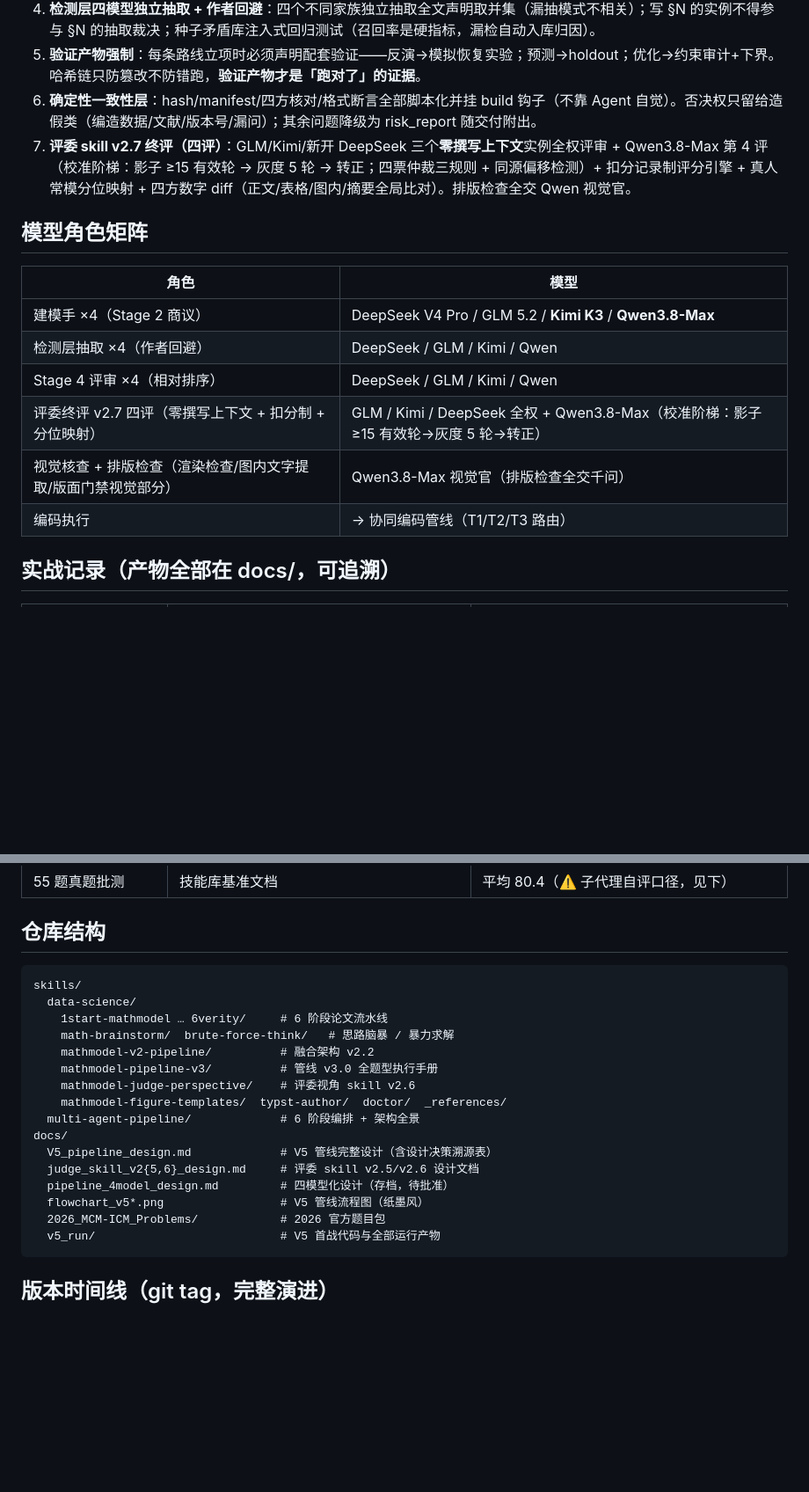
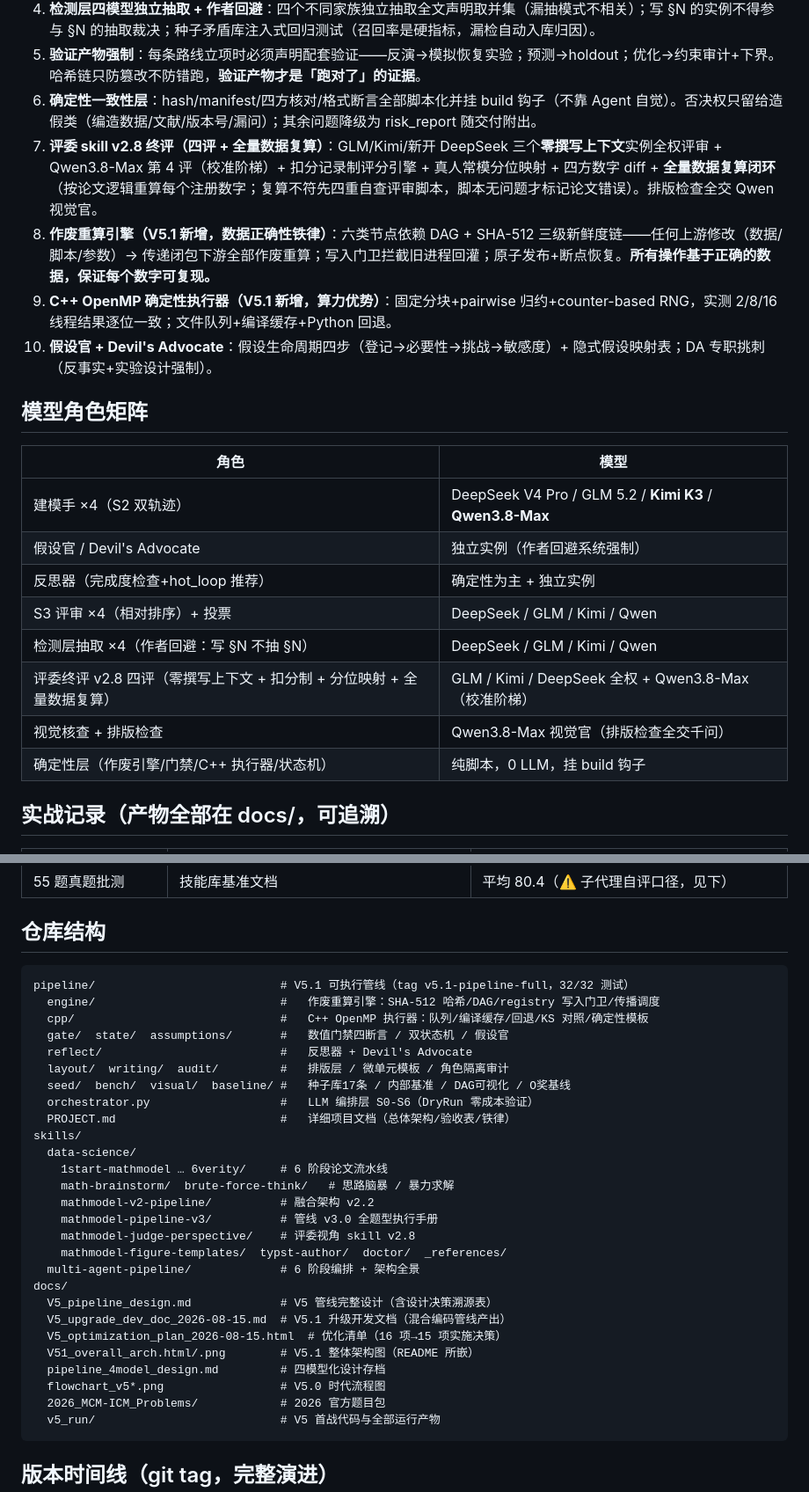
Before and after one commit to xtr0928/Multi-agent-mathematical-modeling, a Markdown page: README.md, 2 parts joined by grey strips. Shown at 88% size. Rendered like a GitHub page; blank space fills up the shorter version.

Commit message:
根 README 升级 V5.1：整体架构图嵌图（同 V5.0 风格）、S0-S6 完整工作流、评委 v2.8、核心机制 10 条、仓库结构含 pipeline/、时间线补 judge-v2.8 + v5.1 双 tag

````diff
--- a/README.md
+++ b/README.md
@@ -40,18 +40,23 @@ Stage 7 末端对抗    按题型加载攻击清单（循环性/可识别性/泄
 4. **检测层四模型独立抽取 + 作者回避**：四个不同家族独立抽取全文声明取并集（漏抽模式不相关）；写 §N 的实例不得参与 §N 的抽取裁决；种子矛盾库注入式回归测试（召回率是硬指标，漏检自动入库归因）。
 5. **验证产物强制**：每条路线立项时必须声明配套验证——反演→模拟恢复实验；预测→holdout；优化→约束审计+下界。哈希链只防篡改不防错跑，**验证产物才是「跑对了」的证据**。
 6. **确定性一致性层**：hash/manifest/四方核对/格式断言全部脚本化并挂 build 钩子（不靠 Agent 自觉）。否决权只留给造假类（编造数据/文献/版本号/漏问）；其余问题降级为 risk_report 随交付附出。
-7. **评委 skill v2.7 终评（四评）**：GLM/Kimi/新开 DeepSeek 三个**零撰写上下文**实例全权评审 + Qwen3.8-Max 第 4 评（校准阶梯：影子 ≥15 有效轮 → 灰度 5 轮 → 转正；四票仲裁三规则 + 同源偏移检测）+ 扣分记录制评分引擎 + 真人常模分位映射 + 四方数字 diff（正文/表格/图内/摘要全局比对）。排版检查全交 Qwen 视觉官。
+7. **评委 skill v2.8 终评（四评 + 全量数据复算）**：GLM/Kimi/新开 DeepSeek 三个**零撰写上下文**实例全权评审 + Qwen3.8-Max 第 4 评（校准阶梯）+ 扣分记录制评分引擎 + 真人常模分位映射 + 四方数字 diff + **全量数据复算闭环**（按论文逻辑重算每个注册数字；复算不符先四重自查评审脚本，脚本无问题才标记论文错误）。排版检查全交 Qwen 视觉官。
+8. **作废重算引擎（V5.1 新增，数据正确性铁律）**：六类节点依赖 DAG + SHA-512 三级新鲜度链——任何上游修改（数据/脚本/参数）→ 传递闭包下游全部作废重算；写入门卫拦截旧进程回灌；原子发布+断点恢复。**所有操作基于正确的数据，保证每个数字可复现。**
+9. **C++ OpenMP 确定性执行器（V5.1 新增，算力优势）**：固定分块+pairwise 归约+counter-based RNG，实测 2/8/16 线程结果逐位一致；文件队列+编译缓存+Python 回退。
+10. **假设官 + Devil's Advocate**：假设生命周期四步（登记→必要性→挑战→敏感度）+ 隐式假设映射表；DA 专职挑刺（反事实+实验设计强制）。
 
 ## 模型角色矩阵
 
 | 角色 | 模型 |
 |---|---|
-| 建模手 ×4（Stage 2 商议） | DeepSeek V4 Pro / GLM 5.2 / **Kimi K3** / **Qwen3.8-Max** |
-| 检测层抽取 ×4（作者回避） | DeepSeek / GLM / Kimi / Qwen |
-| Stage 4 评审 ×4（相对排序） | DeepSeek / GLM / Kimi / Qwen |
-| 评委终评 v2.7 四评（零撰写上下文 + 扣分制 + 分位映射） | GLM / Kimi / DeepSeek 全权 + Qwen3.8-Max（校准阶梯：影子≥15 有效轮→灰度 5 轮→转正） |
-| 视觉核查 + 排版检查（渲染检查/图内文字提取/版面门禁视觉部分） | Qwen3.8-Max 视觉官（排版检查全交千问） |
-| 编码执行 | → 协同编码管线（T1/T2/T3 路由） |
+| 建模手 ×4（S2 双轨迹） | DeepSeek V4 Pro / GLM 5.2 / **Kimi K3** / **Qwen3.8-Max** |
+| 假设官 / Devil's Advocate | 独立实例（作者回避系统强制） |
+| 反思器（完成度检查+hot_loop 推荐） | 确定性为主 + 独立实例 |
+| S3 评审 ×4（相对排序）+ 投票 | DeepSeek / GLM / Kimi / Qwen |
+| 检测层抽取 ×4（作者回避：写 §N 不抽 §N） | DeepSeek / GLM / Kimi / Qwen |
+| 评委终评 v2.8 四评（零撰写上下文 + 扣分制 + 分位映射 + 全量数据复算） | GLM / Kimi / DeepSeek 全权 + Qwen3.8-Max（校准阶梯） |
+| 视觉核查 + 排版检查 | Qwen3.8-Max 视觉官（排版检查全交千问） |
+| 确定性层（作废引擎/门禁/C++ 执行器/状态机） | 纯脚本，0 LLM，挂 build 钩子 |
 
 ## 实战记录（产物全部在 docs/，可追溯）
 
@@ -64,20 +69,31 @@ Stage 7 末端对抗    按题型加载攻击清单（循环性/可识别性/泄
 ## 仓库结构
 
 ```
+pipeline/                           # V5.1 可执行管线（tag v5.1-pipeline-full，32/32 测试）
+  engine/                           #   作废重算引擎：SHA-512 哈希/DAG/registry 写入门卫/传播调度
+  cpp/                              #   C++ OpenMP 执行器：队列/编译缓存/回退/KS 对照/确定性模板
+  gate/  state/  assumptions/       #   数值门禁四断言 / 双状态机 / 假设官
+  reflect/                          #   反思器 + Devil's Advocate
+  layout/  writing/  audit/         #   排版层 / 微单元模板 / 角色隔离审计
+  seed/  bench/  visual/  baseline/ #   种子库17条 / 内部基准 / DAG可视化 / O奖基线
+  orchestrator.py                   #   LLM 编排层 S0-S6（DryRun 零成本验证）
+  PROJECT.md                        #   详细项目文档（总体架构/验收表/铁律）
 skills/
   data-science/
     1start-mathmodel … 6verity/     # 6 阶段论文流水线
     math-brainstorm/  brute-force-think/   # 思路脑暴 / 暴力求解
     mathmodel-v2-pipeline/          # 融合架构 v2.2
     mathmodel-pipeline-v3/          # 管线 v3.0 全题型执行手册
-    mathmodel-judge-perspective/    # 评委视角 skill v2.6
+    mathmodel-judge-perspective/    # 评委视角 skill v2.8
     mathmodel-figure-templates/  typst-author/  doctor/  _references/
   multi-agent-pipeline/             # 6 阶段编排 + 架构全景
 docs/
   V5_pipeline_design.md             # V5 管线完整设计（含设计决策溯源表）
-  judge_skill_v2{5,6}_design.md     # 评委 skill v2.5/v2.6 设计文档
-  pipeline_4model_design.md         # 四模型化设计（存档，待批准）
-  flowchart_v5*.png                 # V5 管线流程图（纸墨风）
+  V5_upgrade_dev_doc_2026-08-15.md  # V5.1 升级开发文档（混合编码管线产出）
+  V5_optimization_plan_2026-08-15.html  # 优化清单（16 项→15 项实施决策）
+  V51_overall_arch.html/.png        # V5.1 整体架构图（README 所嵌）
+  pipeline_4model_design.md         # 四模型化设计存档
+  flowchart_v5*.png                 # V5.0 时代流程图
   2026_MCM-ICM_Problems/            # 2026 官方题目包
   v5_run/                           # V5 首战代码与全部运行产物
 ```
````
Also changed, not shown: other parts of README.md (+18 -15 lines).
